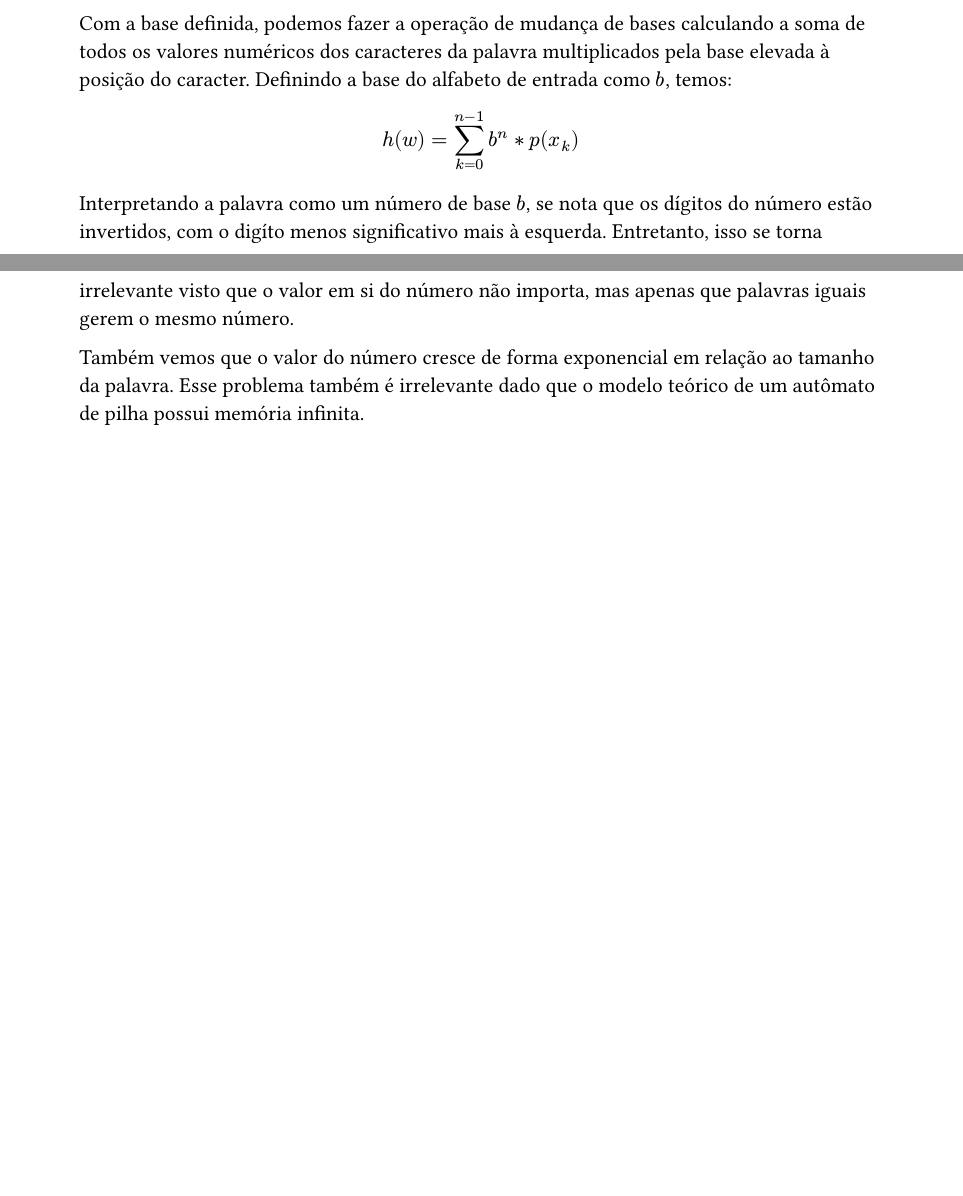
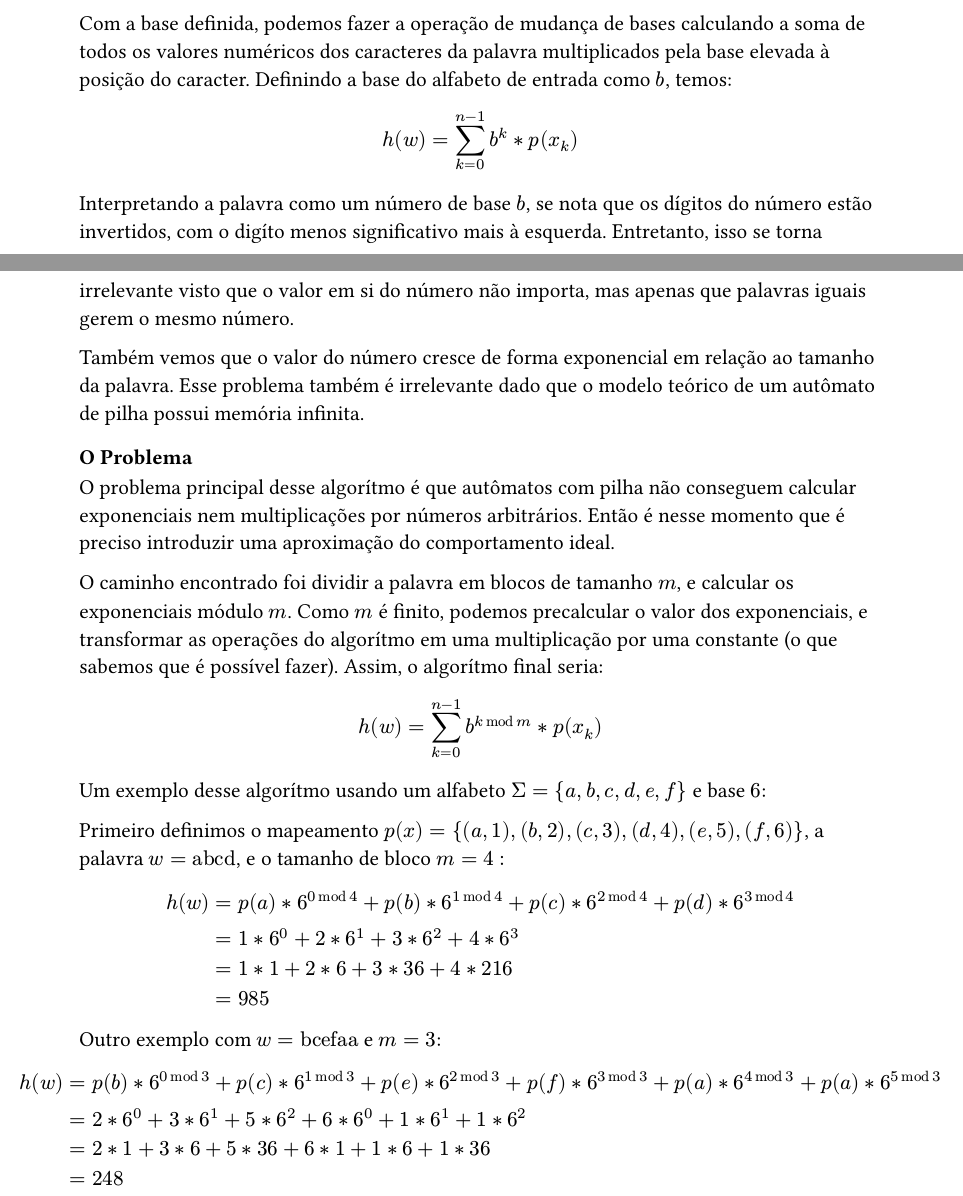
Before and after one commit to gui2maraes/trabalhomatos, a Typst document (trabalho.typ): two parts of pages 2 and 3 of 3, joined at a grey line, cut so that both start at the same text, the shorter picture padded with empty space. Compiled offline with Typst 0.15.

Commit message:
added examples

```diff
--- a/trabalho.typ
+++ b/trabalho.typ
@@ -91,7 +91,7 @@ Com a base definida, podemos fazer a operação de mudança de bases calculando
 valores numéricos dos caracteres da palavra multiplicados pela base elevada à posição do caracter.
 Definindo a base do alfabeto de entrada como $b$, temos:
 
-$ h(w) = sum_(k=0)^(n-1) b^n * p(x_k) $
+$ h(w) = sum_(k=0)^(n-1) b^k * p(x_k) $
 
 Interpretando a palavra como um número de base $b$, se nota que os dígitos do número estão
 invertidos, com o digíto menos significativo mais à esquerda. Entretanto, isso se torna irrelevante
@@ -100,3 +100,37 @@ visto que o valor em si do número não importa, mas apenas que palavras iguais
 Também vemos que o valor do número cresce de forma exponencial em relação ao tamanho da palavra.
 Esse problema também é irrelevante dado que o modelo teórico de um autômato de pilha possui memória
 infinita.
+
+=== O Problema
+O problema principal desse algorítmo é que autômatos com pilha não conseguem calcular exponenciais
+nem multiplicações por números arbitrários. Então é nesse momento que é preciso introduzir uma
+aproximação do comportamento ideal.
+
+O caminho encontrado foi dividir a palavra em blocos de tamanho $m$, e calcular os exponenciais
+módulo $m$. Como $m$ é finito, podemos precalcular o valor dos exponenciais, e transformar as
+operações do algorítmo em uma multiplicação por uma constante (o que sabemos que é possível fazer).
+Assim, o algorítmo final seria:
+
+$ h(w) = sum_(k=0)^(n-1) b^(k mod m) * p(x_k) $
+
+Um exemplo desse algorítmo usando um alfabeto $Sigma = {a, b, c, d, e, f}$ e base $6$:
+
+Primeiro definimos o mapeamento $p(x) = {(a, 1), (b, 2), (c, 3), (d, 4), (e, 5), (f, 6)}$, a palavra
+$w = op("abcd")$, e o tamanho de bloco $m = 4:$
+
+$
+  h(w) & = p(a) * 6^(0 mod 4) + p(b) * 6^(1 mod 4) + p(c) * 6^(2 mod 4) + p(d) * 6^(3 mod 4) \
+       & = 1 * 6^0 + 2 * 6^1 + 3 * 6^2 + 4 * 6^3 \
+       & = 1 * 1 + 2 * 6 + 3 * 36 + 4 * 216 \
+       & = 985
+$
+
+Outro exemplo com $w = op("bcefaa")$ e $m = 3$:
+
+$
+  h(w) & = p(b) * 6^(0 mod 3) + p(c) * 6^(1 mod 3) + p(e) * 6^(2 mod 3) + p(f) * 6^(3 mod 3) +
+         p(a) * 6^(4 mod 3) + p(a) * 6^(5 mod 3) \
+       & = 2 * 6^0 + 3 * 6^1 + 5 * 6^2 + 6 * 6^0 + 1 * 6^1 + 1 * 6^2 \
+       & = 2 * 1 + 3 * 6 + 5 * 36 + 6 * 1 + 1 * 6 + 1 * 36 \
+       & = 248
+$
```
